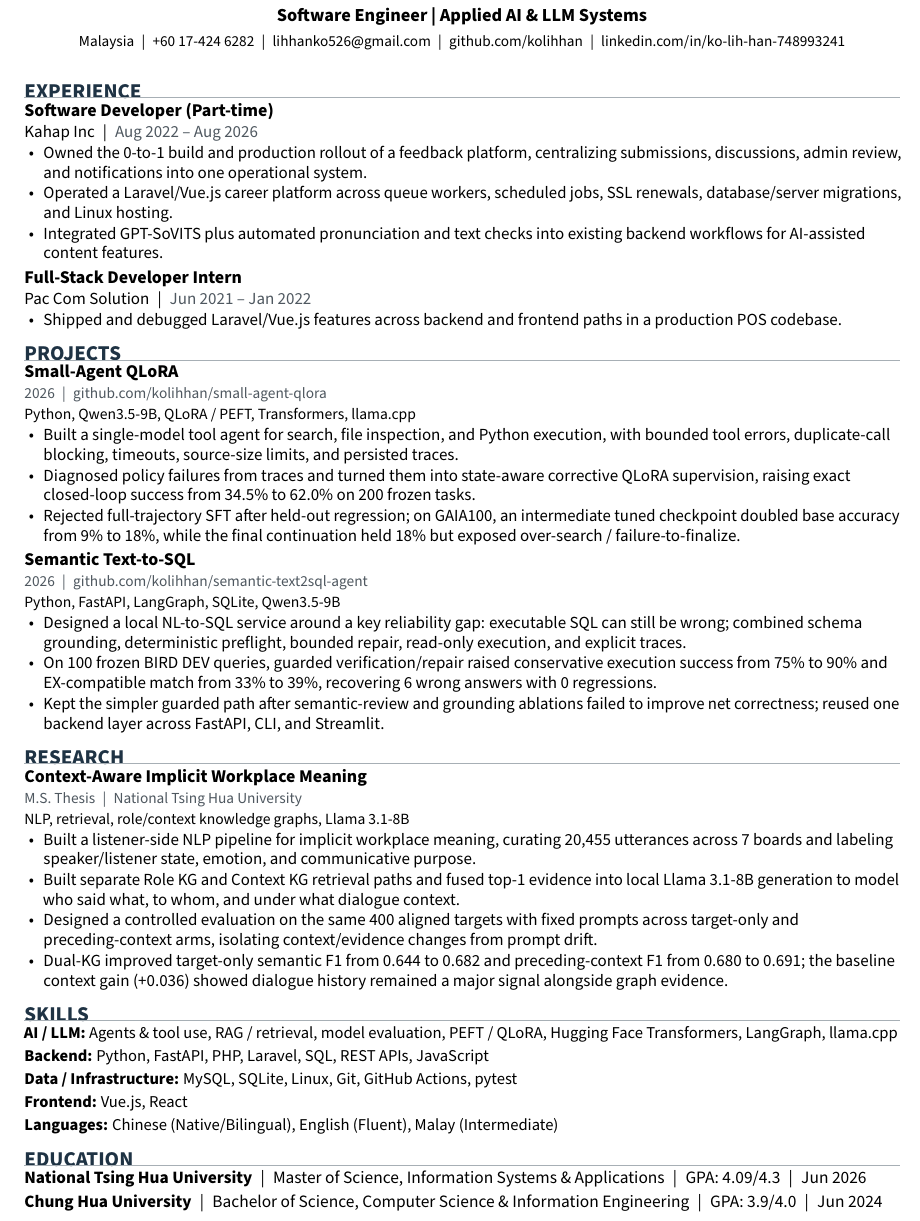
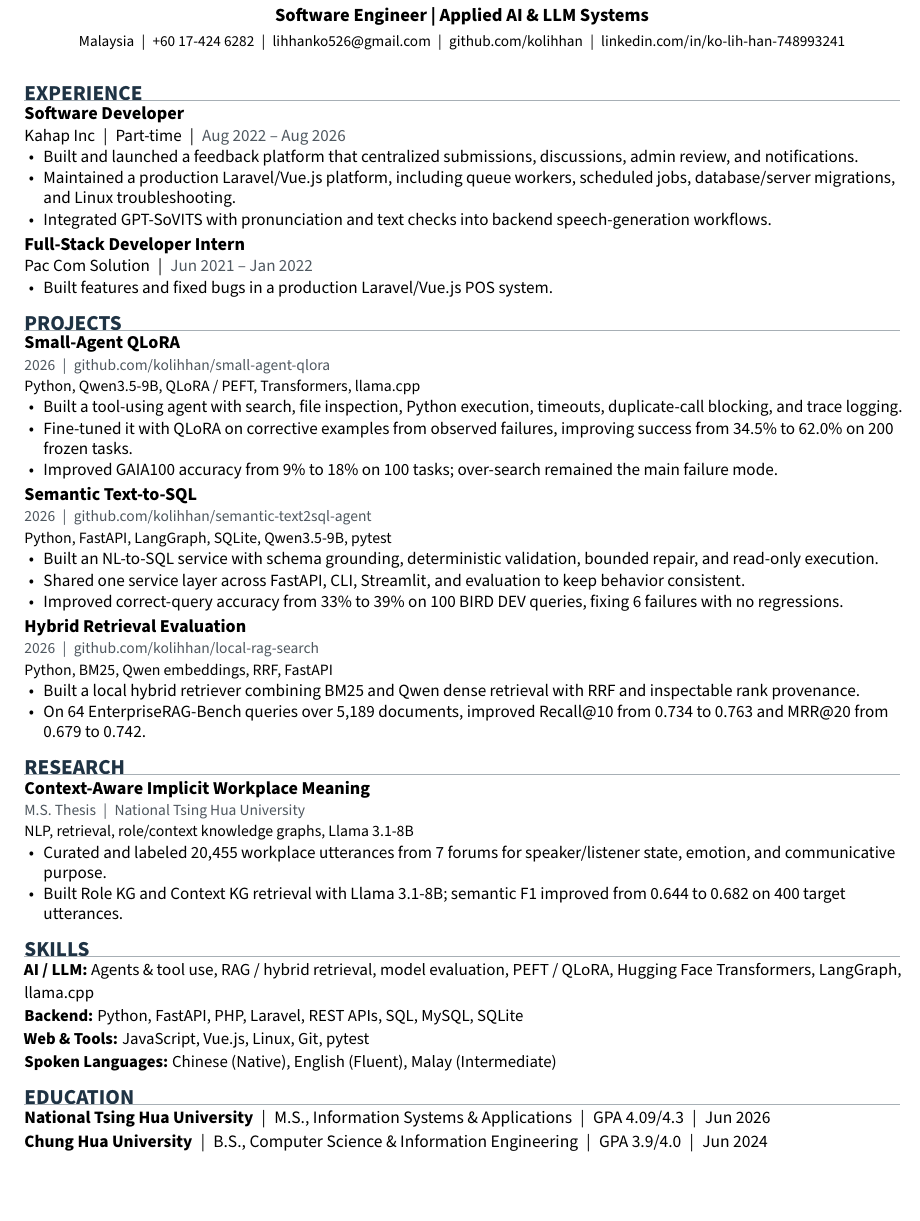
Before and after one commit to kolihhan/job-resources, a LaTeX CV (resumes/resume-en-current.tex): part of the page, cut so that both start at the same text, the shorter picture padded with empty space. Compiled offline with pdfLaTeX.

Commit message:
Tighten resume around high-signal engineering evidence

```diff
--- a/resumes/resume-en-current.tex
+++ b/resumes/resume-en-current.tex
@@ -1,5 +1,5 @@
 \documentclass[11pt,a4paper]{article}
-\usepackage[a4paper,top=0.43in,bottom=0.45in,left=0.58in,right=0.58in]{geometry}
+\usepackage[a4paper,top=0.46in,bottom=0.48in,left=0.58in,right=0.58in]{geometry}
 \usepackage[T1]{fontenc}
 \usepackage[default]{sourcesanspro}
 \usepackage{enumitem}
@@ -44,61 +43,65 @@
 \begin{document}
 
 \begin{center}
-  {\fontsize{23.5}{24.0}\selectfont\bfseries\color{accent} KO LIH HAN}\\[0.03em]
-  {\fontsize{10.8}{11.4}\selectfont\bfseries Software Engineer \textbar\ Applied AI \& LLM Systems}\\[0.08em]
-  {\fontsize{8.95}{9.7}\selectfont Malaysia \;\textbar\; +60 17-424 6282 \;\textbar\; \href{mailto:lihhanko526@gmail.com}{lihhanko526@gmail.com} \;\textbar\; \href{https://github.com/kolihhan}{github.com/kolihhan} \;\textbar\; \href{https://www.linkedin.com/in/ko-lih-han-748993241}{linkedin.com/in/ko-lih-han-748993241}}
+  {\fontsize{23.5}{24.0}\selectfont\bfseries\color{accent} KO LIH HAN}\\[0.04em]
+  {\fontsize{10.9}{11.6}\selectfont\bfseries Software Engineer \textbar\ Applied AI \& LLM Systems}\\[0.10em]
+  {\fontsize{8.95}{9.8}\selectfont Malaysia \;\textbar\; +60 17-424 6282 \;\textbar\; \href{mailto:lihhanko526@gmail.com}{lihhanko526@gmail.com} \;\textbar\; \href{https://github.com/kolihhan}{github.com/kolihhan} \;\textbar\; \href{https://www.linkedin.com/in/ko-lih-han-748993241}{linkedin.com/in/ko-lih-han-748993241}}
 \end{center}
-\vspace{-0.20em}
+\vspace{-0.17em}
 
 \section{EXPERIENCE}
-\role{Software Developer (Part-time)}{Kahap Inc}{Aug 2022 -- Aug 2026}
+\role{Software Developer}{Kahap Inc \;\textbar\; Part-time}{Aug 2022 -- Aug 2026}
 \begin{resumeitems}
-  \item Owned the 0-to-1 build and production rollout of a feedback platform, centralizing submissions, discussions, admin review, and notifications into one operational system.
-  \item Operated a Laravel/Vue.js career platform across queue workers, scheduled jobs, SSL renewals, database/server migrations, and Linux hosting.
-  \item Integrated GPT-SoVITS plus automated pronunciation and text checks into existing backend workflows for AI-assisted content features.
+  \item Built and launched a feedback platform that centralized submissions, discussions, admin review, and notifications.
+  \item Maintained a production Laravel/Vue.js platform, including queue workers, scheduled jobs, database/server migrations, and Linux troubleshooting.
+  \item Integrated GPT-SoVITS with pronunciation and text checks into backend speech-generation workflows.
 \end{resumeitems}
-\vspace{0.01em}
+\vspace{0.02em}
 
 \role{Full-Stack Developer Intern}{Pac Com Solution}{Jun 2021 -- Jan 2022}
 \begin{resumeitems}
-  \item Shipped and debugged Laravel/Vue.js features across backend and frontend paths in a production POS codebase.
+  \item Built features and fixed bugs in a production Laravel/Vue.js POS system.
 \end{resumeitems}
 
 \section{PROJECTS}
 \project{\href{https://github.com/kolihhan/small-agent-qlora}{Small-Agent QLoRA}}{2026 \;\textbar\; github.com/kolihhan/small-agent-qlora}{Python, Qwen3.5-9B, QLoRA / PEFT, Transformers, llama.cpp}
 \begin{resumeitems}
-  \item Built a single-model tool agent for search, file inspection, and Python execution, with bounded tool errors, duplicate-call blocking, timeouts, source-size limits, and persisted traces.
-  \item Diagnosed policy failures from traces and turned them into state-aware corrective QLoRA supervision, raising exact closed-loop success from 34.5\% to 62.0\% on 200 frozen tasks.
-  \item Rejected full-trajectory SFT after held-out regression; on GAIA100, an intermediate tuned checkpoint doubled base accuracy from 9\% to 18\%, while the final continuation held 18\% but exposed over-search / failure-to-finalize.
+  \item Built a tool-using agent with search, file inspection, Python execution, timeouts, duplicate-call blocking, and trace logging.
+  \item Fine-tuned it with QLoRA on corrective examples from observed failures, improving success from 34.5\% to 62.0\% on 200 frozen tasks.
+  \item Improved GAIA100 accuracy from 9\% to 18\% on 100 tasks; over-search remained the main failure mode.
 \end{resumeitems}
-\vspace{0.01em}
+\vspace{0.02em}
 
-\project{\href{https://github.com/kolihhan/semantic-text2sql-agent}{Semantic Text-to-SQL}}{2026 \;\textbar\; github.com/kolihhan/semantic-text2sql-agent}{Python, FastAPI, LangGraph, SQLite, Qwen3.5-9B}
+\project{\href{https://github.com/kolihhan/semantic-text2sql-agent}{Semantic Text-to-SQL}}{2026 \;\textbar\; github.com/kolihhan/semantic-text2sql-agent}{Python, FastAPI, LangGraph, SQLite, Qwen3.5-9B, pytest}
 \begin{resumeitems}
-  \item Designed a local NL-to-SQL service around a key reliability gap: executable SQL can still be wrong; combined schema grounding, deterministic preflight, bounded repair, read-only execution, and explicit traces.
-  \item On 100 frozen BIRD DEV queries, guarded verification/repair raised conservative execution success from 75\% to 90\% and EX-compatible match from 33\% to 39\%, recovering 6 wrong answers with 0 regressions.
-  \item Kept the simpler guarded path after semantic-review and grounding ablations failed to improve net correctness; reused one backend layer across FastAPI, CLI, and Streamlit.
+  \item Built an NL-to-SQL service with schema grounding, deterministic validation, bounded repair, and read-only execution.
+  \item Shared one service layer across FastAPI, CLI, Streamlit, and evaluation to keep behavior consistent.
+  \item Improved correct-query accuracy from 33\% to 39\% on 100 BIRD DEV queries, fixing 6 failures with no regressions.
+\end{resumeitems}
+\vspace{0.02em}
+
+\project{\href{https://github.com/kolihhan/local-rag-search}{Hybrid Retrieval Evaluation}}{2026 \;\textbar\; github.com/kolihhan/local-rag-search}{Python, BM25, Qwen embeddings, RRF, FastAPI}
+\begin{resumeitems}
+  \item Built a local hybrid retriever combining BM25 and Qwen dense retrieval with RRF and inspectable rank provenance.
+  \item On 64 EnterpriseRAG-Bench queries over 5,189 documents, improved Recall@10 from 0.734 to 0.763 and MRR@20 from 0.679 to 0.742.
 \end{resumeitems}
 
 \section{RESEARCH}
 \project{Context-Aware Implicit Workplace Meaning}{M.S. Thesis \;\textbar\; National Tsing Hua University}{NLP, retrieval, role/context knowledge graphs, Llama 3.1-8B}
 \begin{resumeitems}
-  \item Built a listener-side NLP pipeline for implicit workplace meaning, curating 20,455 utterances across 7 boards and labeling speaker/listener state, emotion, and communicative purpose.
-  \item Built separate Role KG and Context KG retrieval paths and fused top-1 evidence into local Llama 3.1-8B generation to model who said what, to whom, and under what dialogue context.
-  \item Designed a controlled evaluation on the same 400 aligned targets with fixed prompts across target-only and preceding-context arms, isolating context/evidence changes from prompt drift.
-  \item Dual-KG improved target-only semantic F1 from 0.644 to 0.682 and preceding-context F1 from 0.680 to 0.691; the baseline context gain (+0.036) showed dialogue history remained a major signal alongside graph evidence.
+  \item Curated and labeled 20,455 workplace utterances from 7 forums for speaker/listener state, emotion, and communicative purpose.
+  \item Built Role KG and Context KG retrieval with Llama 3.1-8B; semantic F1 improved from 0.644 to 0.682 on 400 target utterances.
 \end{resumeitems}
 
 \section{SKILLS}
-\skill{AI / LLM}{Agents \& tool use, RAG / retrieval, model evaluation, PEFT / QLoRA, Hugging Face Transformers, LangGraph, llama.cpp}
-\skill{Backend}{Python, FastAPI, PHP, Laravel, SQL, REST APIs, JavaScript}
-\skill{Data / Infrastructure}{MySQL, SQLite, Linux, Git, GitHub Actions, pytest}
-\skill{Frontend}{Vue.js, React}
-\skill{Languages}{Chinese (Native/Bilingual), English (Fluent), Malay (Intermediate)}
+\skill{AI / LLM}{Agents \& tool use, RAG / hybrid retrieval, model evaluation, PEFT / QLoRA, Hugging Face Transformers, LangGraph, llama.cpp}
+\skill{Backend}{Python, FastAPI, PHP, Laravel, REST APIs, SQL, MySQL, SQLite}
+\skill{Web \& Tools}{JavaScript, Vue.js, Linux, Git, pytest}
+\skill{Spoken Languages}{Chinese (Native), English (Fluent), Malay (Intermediate)}
 
 \section{EDUCATION}
-{\fontsize{10.2}{11.1}\selectfont\textbf{National Tsing Hua University} \;\textbar\; Master of Science, Information Systems \& Applications \;\textbar\; GPA: 4.09/4.3 \;\textbar\; Jun 2026}\par
-\vspace{0.04em}
-{\fontsize{10.2}{11.1}\selectfont\textbf{Chung Hua University} \;\textbar\; Bachelor of Science, Computer Science \& Information Engineering \;\textbar\; GPA: 3.9/4.0 \;\textbar\; Jun 2024}\par
+{\fontsize{10.25}{11.2}\selectfont\textbf{National Tsing Hua University} \;\textbar\; M.S., Information Systems \& Applications \;\textbar\; GPA 4.09/4.3 \;\textbar\; Jun 2026}\par
+\vspace{0.06em}
+{\fontsize{10.25}{11.2}\selectfont\textbf{Chung Hua University} \;\textbar\; B.S., Computer Science \& Information Engineering \;\textbar\; GPA 3.9/4.0 \;\textbar\; Jun 2024}\par
 
 \end{document}
```
Also changed, not shown: resumes/resume-en-current.tex (21 more changed lines).
